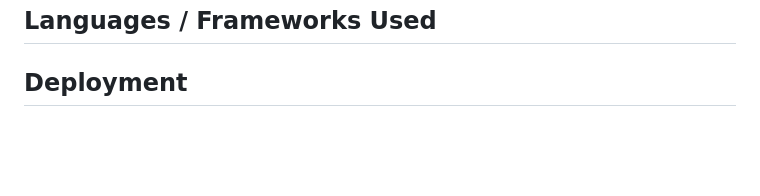
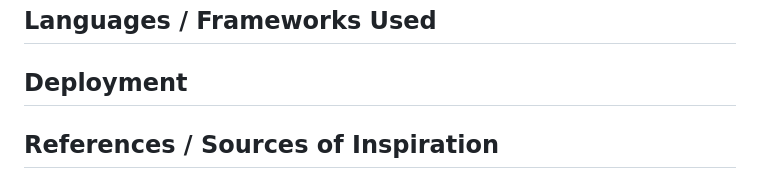
Before and after one commit to rosg150498/smartit-flow, a Markdown page: README.md, the part around the change. GitHub-like rendering; blank space fills up the shorter version.

Commit message:
Add References and sources of information
heading to readme

```diff
--- a/README.md
+++ b/README.md
@@ -75,3 +75,5 @@ Technician_ID will serve as an unique identifier, while First_Name and Last_Name
 ## Languages / Frameworks Used
 
 ## Deployment
+
+## References / Sources of Inspiration
```
